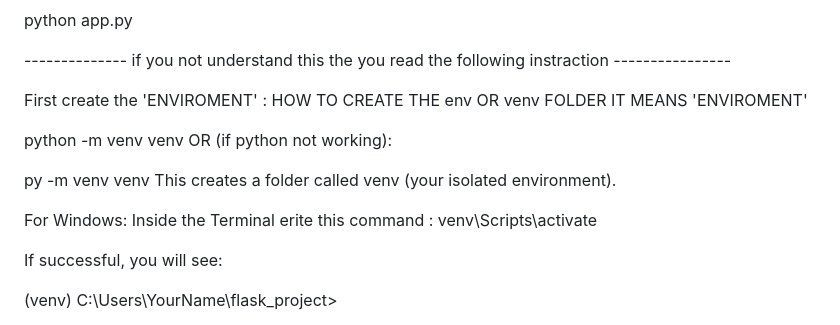
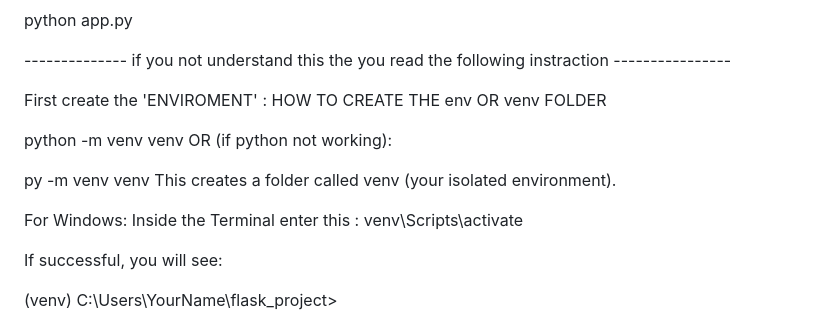
Before and after one commit to VarunSagle/Clean-My-Data, a Markdown page: README.md, the part around the change. Drawn GitHub-style.

```diff
--- a/README.md
+++ b/README.md
@@ -85,7 +85,7 @@ python app.py
 --------------  if you not understand this the you read the following instraction  ----------------
 
 First create the 'ENVIROMENT' :
-HOW TO CREATE THE env OR venv FOLDER IT MEANS 'ENVIROMENT'
+HOW TO CREATE THE env OR venv FOLDER
 
 python -m venv venv
 OR (if python not working):
@@ -94,7 +94,7 @@ py -m venv venv
 This creates a folder called venv (your isolated environment).
 
 For Windows:
-Inside the Terminal erite this command : venv\Scripts\activate
+Inside the Terminal enter this  : venv\Scripts\activate
 
 
 If successful, you will see:
```
